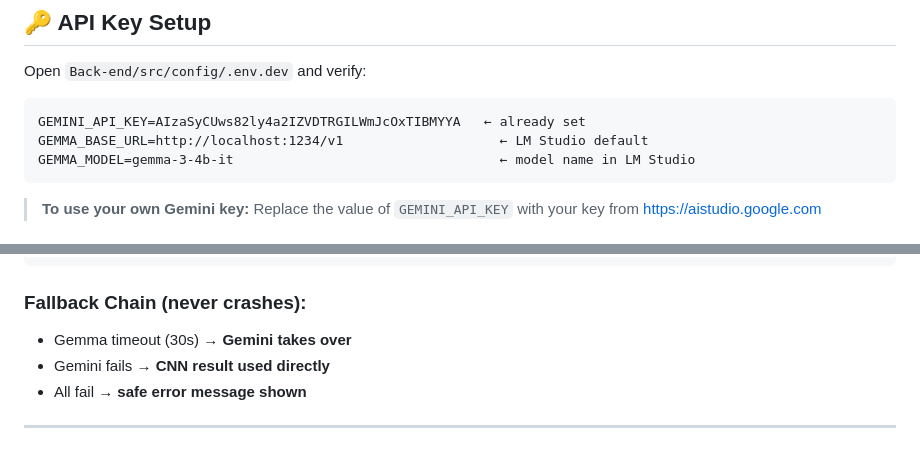
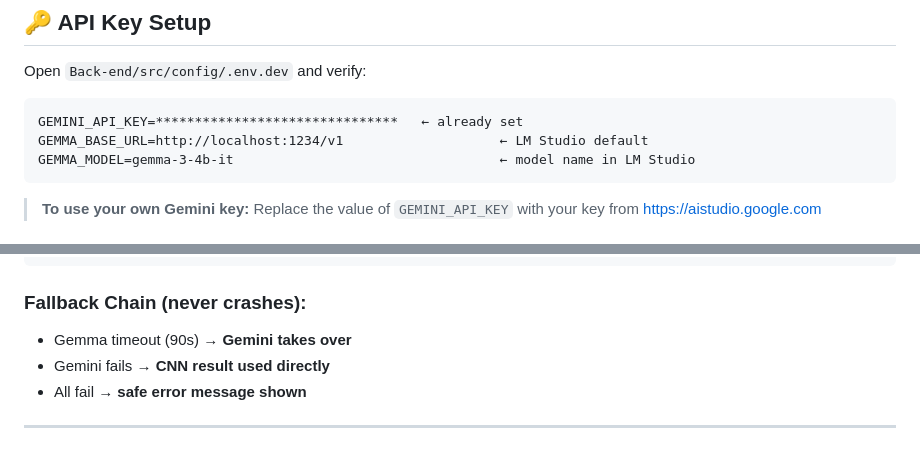
Before and after one commit to siefosama564-cmd/FLORA, a Markdown page: README.md, 2 parts joined by grey strips. GitHub-like rendering.

````diff
--- a/README.md
+++ b/README.md
@@ -33,7 +33,7 @@ FLORA MASTER/
 Open `Back-end/src/config/.env.dev` and verify:
 
 ```
-GEMINI_API_KEY=AIzaSyCUws82ly4a2IZVDTRGILWmJcOxTIBMYYA   ← already set
+GEMINI_API_KEY=*******************************   ← already set
 GEMMA_BASE_URL=http://localhost:1234/v1                    ← LM Studio default
 GEMMA_MODEL=gemma-3-4b-it                                  ← model name in LM Studio
 ```
@@ -111,7 +111,7 @@ User uploads image
 ```
 
 ### Fallback Chain (never crashes):
-- Gemma timeout (30s) → **Gemini takes over**
+- Gemma timeout (90s) → **Gemini takes over**
 - Gemini fails → **CNN result used directly**
 - All fail → **safe error message shown**
 
````
